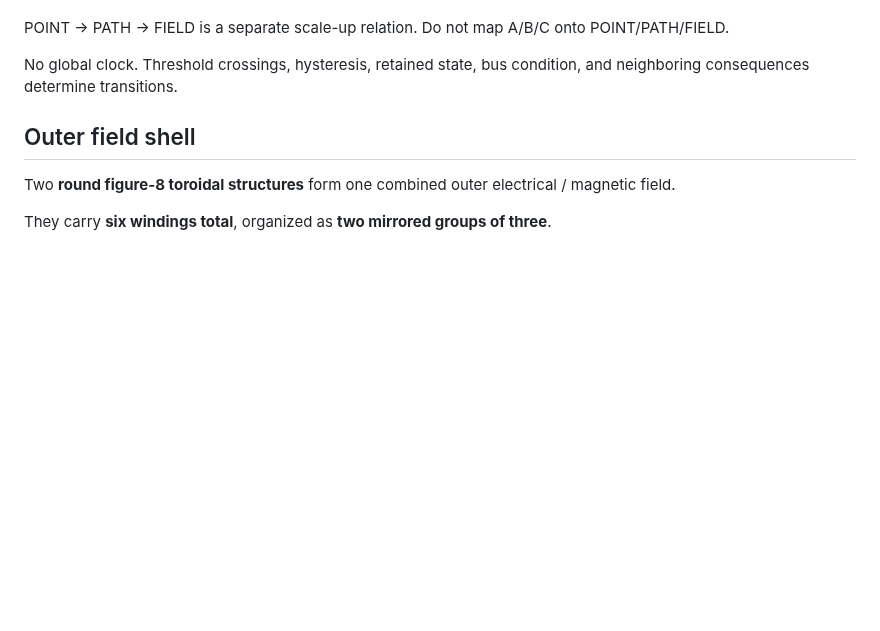
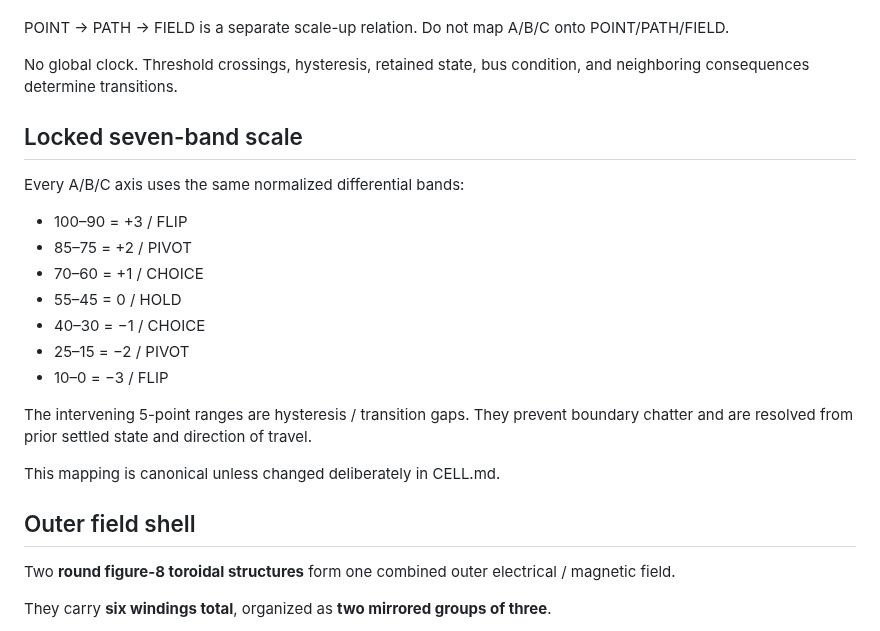
Before and after one commit to One-Wave-Universe/Builds, a Markdown page: cell-v1/CELL_ASSEMBLED.md, the part around the change. Rendered like a GitHub page; blank space fills up the shorter version.

Commit message:
Lock assembled CELL_V1 seven-band scale

```diff
--- a/cell-v1/CELL_ASSEMBLED.md
+++ b/cell-v1/CELL_ASSEMBLED.md
@@ -34,6 +34,22 @@ CHOICE → PIVOT → FLIP is the voltage-gated depth ladder. Promotion or relaxa
 POINT → PATH → FIELD is a separate scale-up relation. Do not map A/B/C onto POINT/PATH/FIELD.
 
 No global clock. Threshold crossings, hysteresis, retained state, bus condition, and neighboring consequences determine transitions.
+
+## Locked seven-band scale
+
+Every A/B/C axis uses the same normalized differential bands:
+
+- 100–90 = +3 / FLIP
+- 85–75 = +2 / PIVOT
+- 70–60 = +1 / CHOICE
+- 55–45 = 0 / HOLD
+- 40–30 = −1 / CHOICE
+- 25–15 = −2 / PIVOT
+- 10–0 = −3 / FLIP
+
+The intervening 5-point ranges are hysteresis / transition gaps. They prevent boundary chatter and are resolved from prior settled state and direction of travel.
+
+This mapping is canonical unless changed deliberately in CELL.md.
 
 ## Outer field shell
 
```
